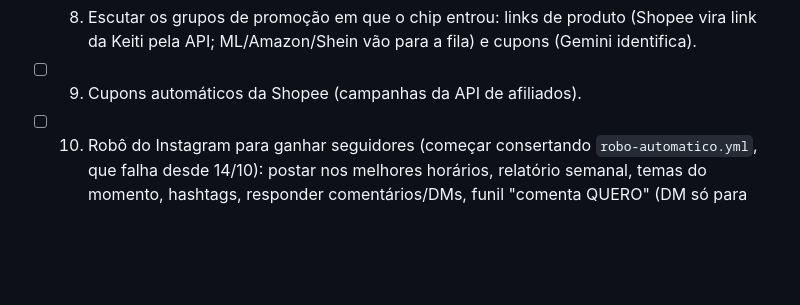
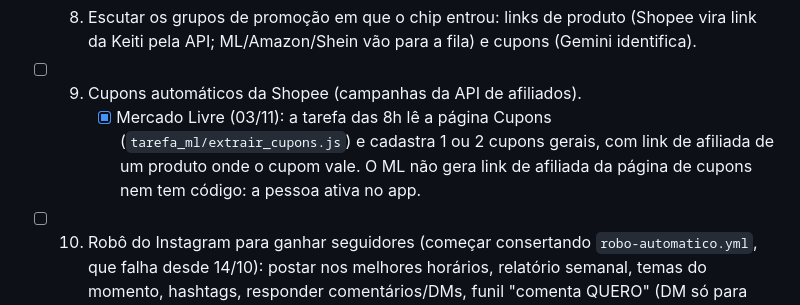
Before and after one commit to keitianenazareth-gif/radar-afiliados-app, a Markdown page: PENDENCIAS.md, the part around the change. Drawn GitHub-style; blank space fills up the shorter version.

Commit message:
Pendencias: cupons do Mercado Livre
Co-Authored-By: Claude Opus 5.5 <noreply@anthropic.com>

```diff
--- a/PENDENCIAS.md
+++ b/PENDENCIAS.md
@@ -38,6 +38,9 @@ marque aqui com [x] e faça commit.
 - [ ] 8. Escutar os grupos de promoção em que o chip entrou: links de produto (Shopee vira
       link da Keiti pela API; ML/Amazon/Shein vão para a fila) e cupons (Gemini identifica).
 - [ ] 9. Cupons automáticos da Shopee (campanhas da API de afiliados).
+      - [x] Mercado Livre (03/11): a tarefa das 8h lê a página Cupons (`tarefa_ml/extrair_cupons.js`)
+        e cadastra 1 ou 2 cupons gerais, com link de afiliada de um produto onde o cupom vale.
+        O ML não gera link de afiliada da página de cupons nem tem código: a pessoa ativa no app.
 - [ ] 10. Robô do Instagram para ganhar seguidores (começar consertando `robo-automatico.yml`,
        que falha desde 14/10): postar nos melhores horários, relatório semanal, temas do
        momento, hashtags, responder comentários/DMs, funil "comenta QUERO" (DM só para quem
```
